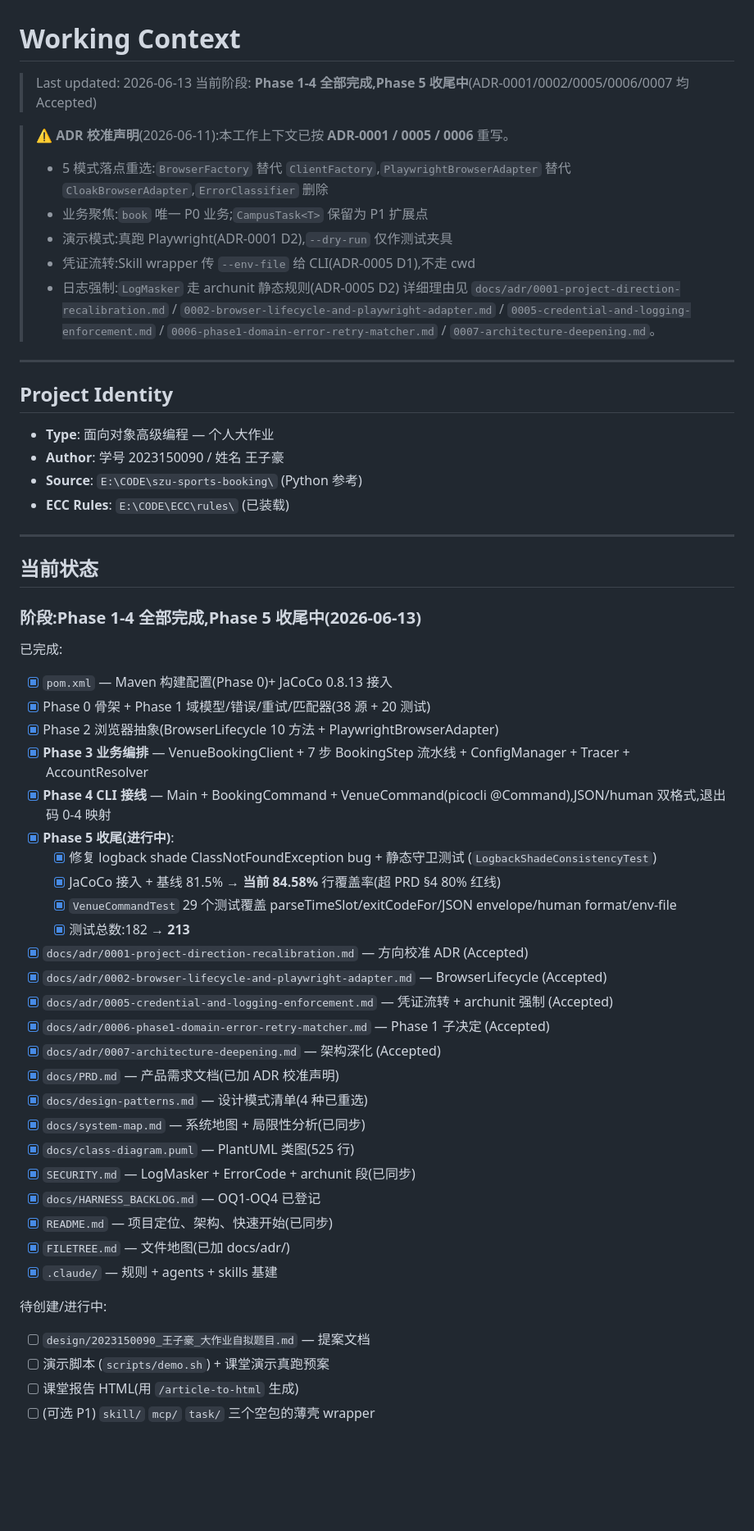
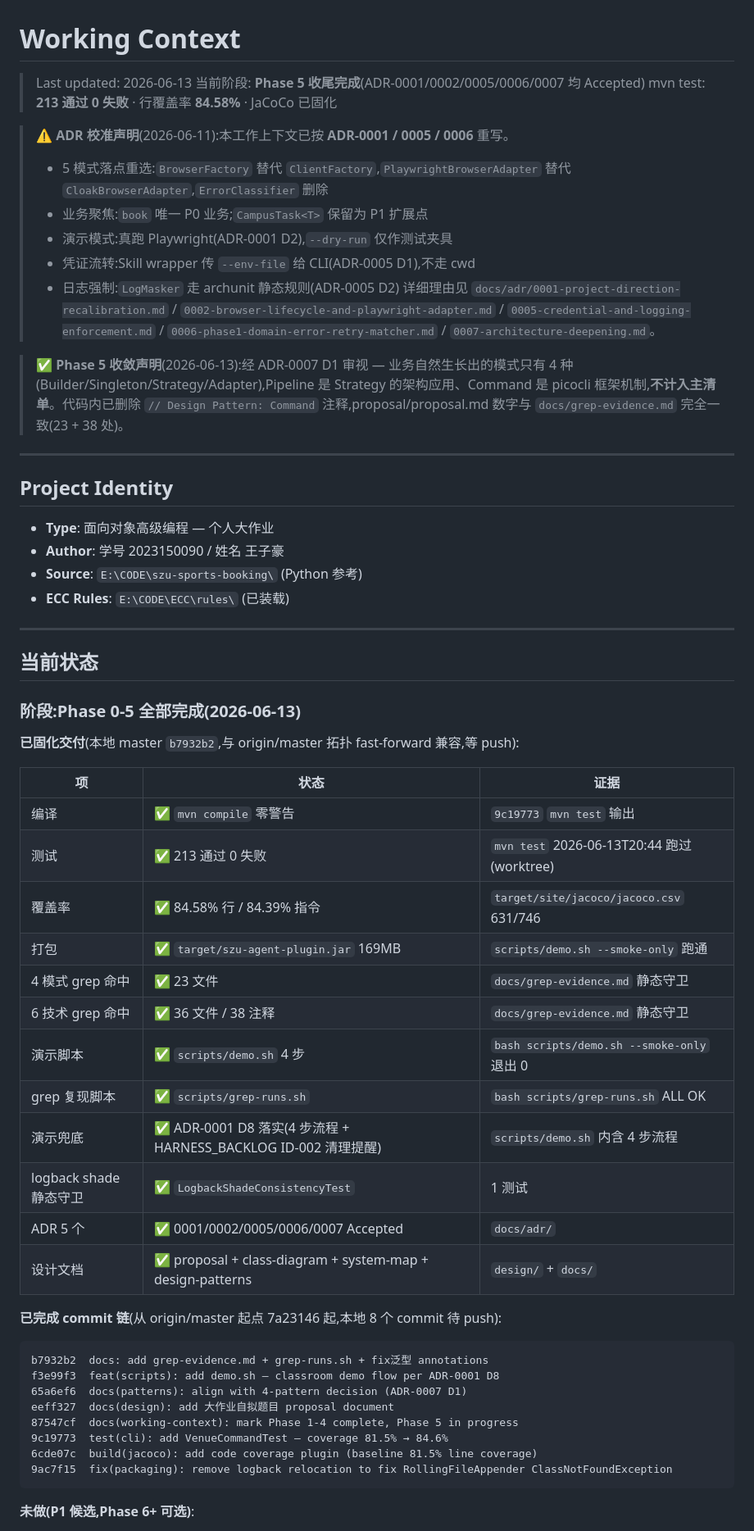
Before and after one commit to nightwalkerkkk123/szu-agent-plugin, a Markdown page: WORKING-CONTEXT.md, the part around one of its changes. Shown at 82% size. GitHub-like rendering; blank space fills up the shorter version.

````diff
--- a/WORKING-CONTEXT.md
+++ b/WORKING-CONTEXT.md
@@ -1,7 +1,8 @@
 # Working Context
 
 > Last updated: 2026-06-13
-> 当前阶段: **Phase 1-4 全部完成,Phase 5 收尾中**(ADR-0001/0002/0005/0006/0007 均 Accepted)
+> 当前阶段: **Phase 5 收尾完成**(ADR-0001/0002/0005/0006/0007 均 Accepted)
+> mvn test: **213 通过 0 失败** · 行覆盖率 **84.58%** · JaCoCo 已固化
 
 > ⚠️ **ADR 校准声明**(2026-06-11):本工作上下文已按 **ADR-0001 / 0005 / 0006** 重写。
 > - 5 模式落点重选:`BrowserFactory` 替代 `ClientFactory`,`PlaywrightBrowserAdapter` 替代 `CloakBrowserAdapter`,`ErrorClassifier` 删除
@@ -10,6 +11,8 @@
 > - 凭证流转:Skill wrapper 传 `--env-file` 给 CLI(ADR-0005 D1),不走 cwd
 > - 日志强制:`LogMasker` 走 archunit 静态规则(ADR-0005 D2)
 > 详细理由见 `docs/adr/0001-project-direction-recalibration.md` / `0002-browser-lifecycle-and-playwright-adapter.md` / `0005-credential-and-logging-enforcement.md` / `0006-phase1-domain-error-retry-matcher.md` / `0007-architecture-deepening.md`。
+
+> ✅ **Phase 5 收敛声明**(2026-06-13):经 ADR-0007 D1 审视 — 业务自然生长出的模式只有 4 种(Builder/Singleton/Strategy/Adapter),Pipeline 是 Strategy 的架构应用、Command 是 picocli 框架机制,**不计入主清单**。代码内已删除 `// Design Pattern: Command` 注释,proposal/proposal.md 数字与 `docs/grep-evidence.md` 完全一致(23 + 38 处)。
 
 ---
 
@@ -24,36 +27,37 @@
 
 ## 当前状态
 
-### 阶段:Phase 1-4 全部完成,Phase 5 收尾中(2026-06-13)
+### 阶段:Phase 0-5 全部完成(2026-06-13)
 
-已完成:
-- [x] `pom.xml` — Maven 构建配置(Phase 0)+ JaCoCo 0.8.13 接入
-- [x] Phase 0 骨架 + Phase 1 域模型/错误/重试/匹配器(38 源 + 20 测试)
-- [x] Phase 2 浏览器抽象(BrowserLifecycle 10 方法 + PlaywrightBrowserAdapter)
-- [x] **Phase 3 业务编排** — VenueBookingClient + 7 步 BookingStep 流水线 + ConfigManager + Tracer + AccountResolver
-- [x] **Phase 4 CLI 接线** — Main + BookingCommand + VenueCommand(picocli @Command),JSON/human 双格式,退出码 0-4 映射
-- [x] **Phase 5 收尾(进行中)**:
-  - [x] 修复 logback shade ClassNotFoundException bug + 静态守卫测试 (`LogbackShadeConsistencyTest`)
-  - [x] JaCoCo 接入 + 基线 81.5% → **当前 84.58%** 行覆盖率(超 PRD §4 80% 红线)
-  - [x] `VenueCommandTest` 29 个测试覆盖 parseTimeSlot/exitCodeFor/JSON envelope/human format/env-file
-  - [x] 测试总数:182 → **213**
-- [x] `docs/adr/0001-project-direction-recalibration.md` — 方向校准 ADR (Accepted)
-- [x] `docs/adr/0002-browser-lifecycle-and-playwright-adapter.md` — BrowserLifecycle (Accepted)
-- [x] `docs/adr/0005-credential-and-logging-enforcement.md` — 凭证流转 + archunit 强制 (Accepted)
-- [x] `docs/adr/0006-phase1-domain-error-retry-matcher.md` — Phase 1 子决定 (Accepted)
-- [x] `docs/adr/0007-architecture-deepening.md` — 架构深化 (Accepted)
-- [x] `docs/PRD.md` — 产品需求文档(已加 ADR 校准声明)
-- [x] `docs/design-patterns.md` — 设计模式清单(4 种已重选)
-- [x] `docs/system-map.md` — 系统地图 + 局限性分析(已同步)
-- [x] `docs/class-diagram.puml` — PlantUML 类图(525 行)
-- [x] `SECURITY.md` — LogMasker + ErrorCode + archunit 段(已同步)
-- [x] `docs/HARNESS_BACKLOG.md` — OQ1-OQ4 已登记
-- [x] `README.md` — 项目定位、架构、快速开始(已同步)
-- [x] `FILETREE.md` — 文件地图(已加 docs/adr/)
-- [x] `.claude/` — 规则 + agents + skills 基建
+**已固化交付**(本地 master `b7932b2`,与 origin/master 拓扑 fast-forward 兼容,等 push):
 
-待创建/进行中:
-- [ ] `design/2023150090_王子豪_大作业自拟题目.md` — 提案文档
-- [ ] 演示脚本 (`scripts/demo.sh`) + 课堂演示真跑预案
-- [ ] 课堂报告 HTML(用 `/article-to-html` 生成)
-- [ ] (可选 P1) `skill/` `mcp/` `task/` 三个空包的薄壳 wrapper
+| 项 | 状态 | 证据 |
+|---|---|---|
+| 编译 | ✅ `mvn compile` 零警告 | `9c19773` `mvn test` 输出 |
+| 测试 | ✅ 213 通过 0 失败 | `mvn test` 2026-06-13T20:44 跑过(worktree) |
+| 覆盖率 | ✅ 84.58% 行 / 84.39% 指令 | `target/site/jacoco/jacoco.csv` 631/746 |
+| 打包 | ✅ `target/szu-agent-plugin.jar` 169MB | `scripts/demo.sh --smoke-only` 跑通 |
+| 4 模式 grep 命中 | ✅ 23 文件 | `docs/grep-evidence.md` 静态守卫 |
+| 6 技术 grep 命中 | ✅ 36 文件 / 38 注释 | `docs/grep-evidence.md` 静态守卫 |
+| 演示脚本 | ✅ `scripts/demo.sh` 4 步 | `bash scripts/demo.sh --smoke-only` 退出 0 |
+| grep 复现脚本 | ✅ `scripts/grep-runs.sh` | `bash scripts/grep-runs.sh` ALL OK |
+| 演示兜底 | ✅ ADR-0001 D8 落实(4 步流程 + HARNESS_BACKLOG ID-002 清理提醒) | `scripts/demo.sh` 内含 4 步流程 |
+| logback shade 静态守卫 | ✅ `LogbackShadeConsistencyTest` | 1 测试 |
+| ADR 5 个 | ✅ 0001/0002/0005/0006/0007 Accepted | `docs/adr/` |
+| 设计文档 | ✅ proposal + class-diagram + system-map + design-patterns | `design/` + `docs/` |
+
+**已完成 commit 链**(从 origin/master 起点 7a23146 起,本地 8 个 commit 待 push):
+
+```
+b7932b2  docs: add grep-evidence.md + grep-runs.sh + fix泛型 annotations
+f3e99f3  feat(scripts): add demo.sh — classroom demo flow per ADR-0001 D8
+65a6ef6  docs(patterns): align with 4-pattern decision (ADR-0007 D1)
+eeff327  docs(design): add 大作业自拟题目 proposal document
+87547cf  docs(working-context): mark Phase 1-4 complete, Phase 5 in progress
+9c19773  test(cli): add VenueCommandTest — coverage 81.5% → 84.6%
+6cde07c  build(jacoco): add code coverage plugin (baseline 81.5% line coverage)
+9ac7f15  fix(packaging): remove logback relocation to fix RollingFileAppender ClassNotFoundException
+```
+
+**未做(P1 候选,Phase 6+ 可选)**:
+
````
Also changed, not shown: other parts of WORKING-CONTEXT.md (+54 -38 lines), harness-records/friction/20260613-2050-ssh-key-push-blocked.md (added, +78 -0 lines), harness-records/traces/20260613-204600-phase5-cleanup.md (added, +196 -0 lines).
